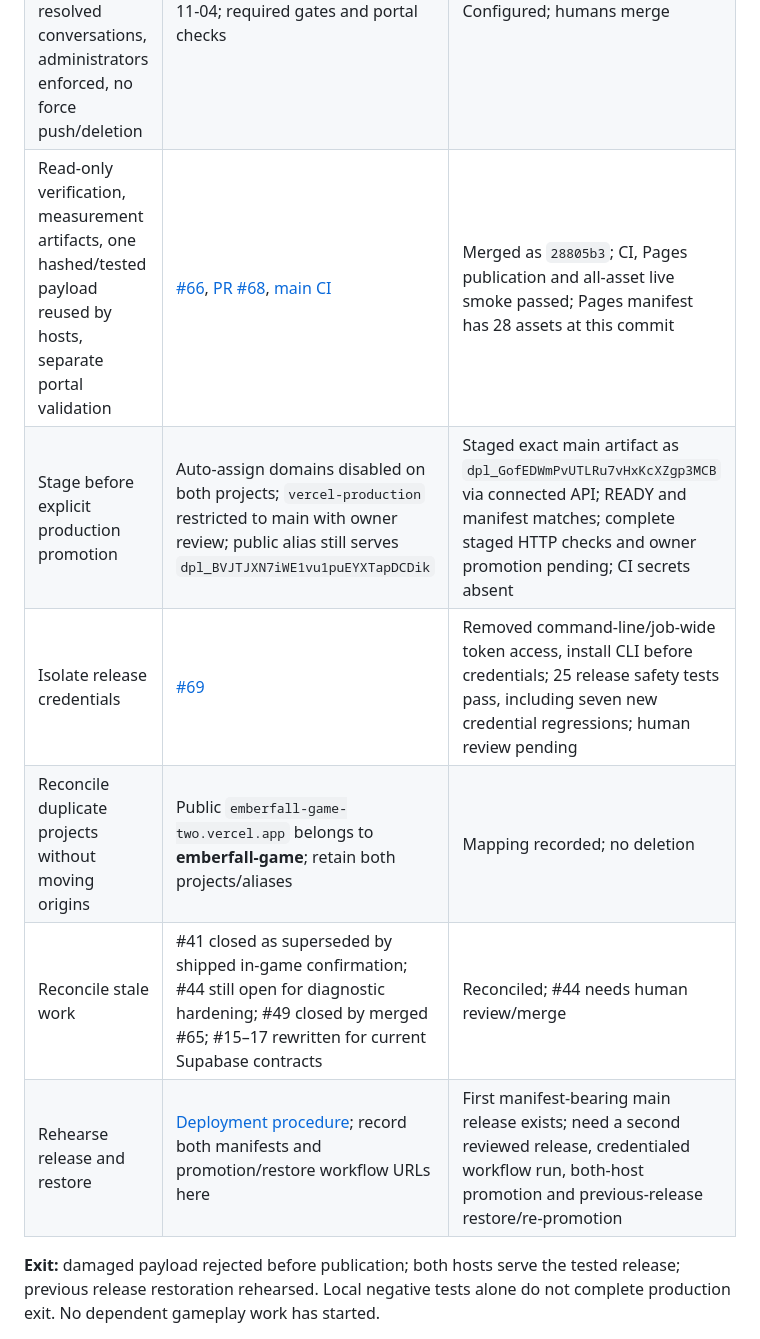
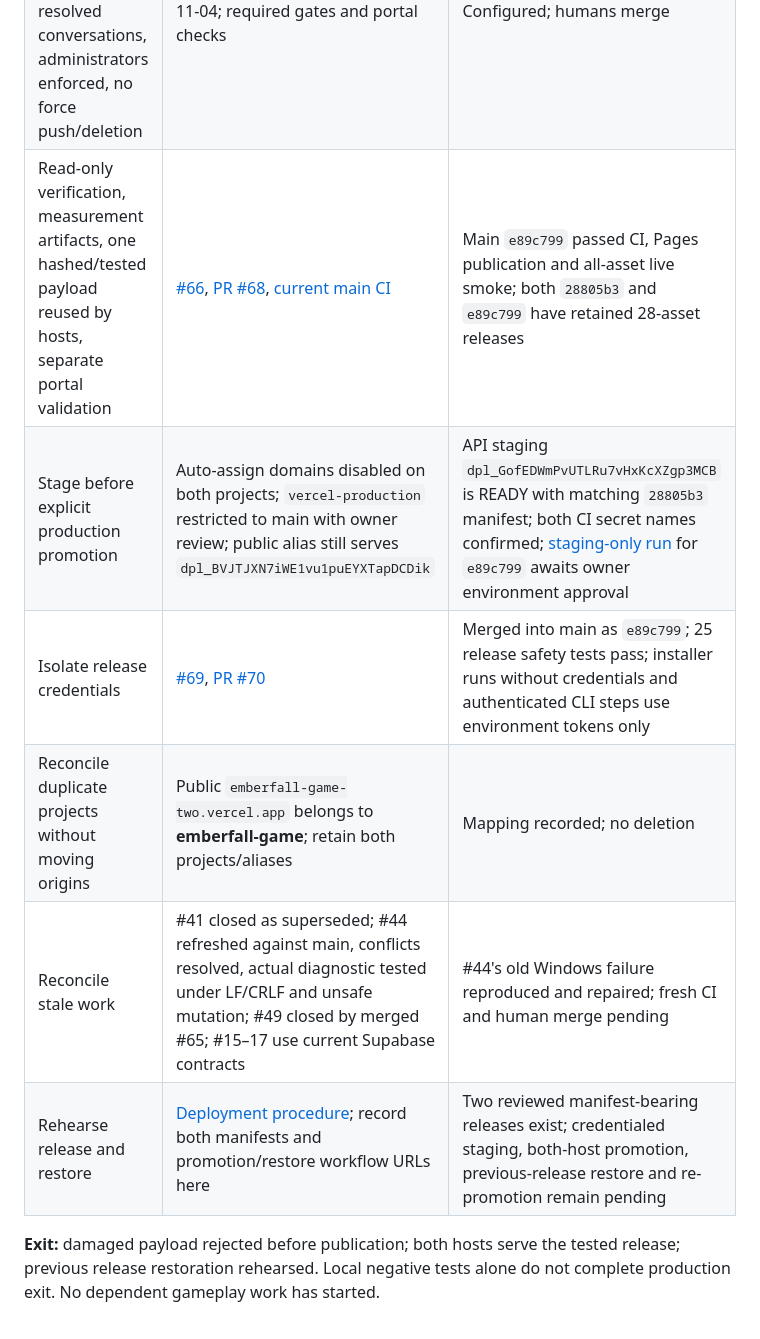
Before and after one commit to FahadIbrahim93/emberfall, a Markdown page: docs/expansion/IMPLEMENTATION_BACKLOG.md, the part around the change. Drawn GitHub-style.

Commit message:
docs(backlog): record release prerequisites and diagnostic repair

```diff
--- a/docs/expansion/IMPLEMENTATION_BACKLOG.md
+++ b/docs/expansion/IMPLEMENTATION_BACKLOG.md
@@ -12,12 +12,12 @@ Free browser arcade; free tiers first, paid upgrades need an owner decision. Pre
 |---|---|---|
 | Immutable Actions and structural validation | [#49](https://github.com/FahadIbrahim93/emberfall/issues/49), [PR #65](https://github.com/FahadIbrahim93/emberfall/pull/65) | Merged into main as `5895d50`; main verification passed |
 | Main protection: current-revision checks, PRs, resolved conversations, administrators enforced, no force push/deletion | GitHub protection read back 2026-11-04; required gates and portal checks | Configured; humans merge |
-| Read-only verification, measurement artifacts, one hashed/tested payload reused by hosts, separate portal validation | [#66](https://github.com/FahadIbrahim93/emberfall/issues/66), [PR #68](https://github.com/FahadIbrahim93/emberfall/pull/68), [main CI](https://github.com/FahadIbrahim93/emberfall/actions/runs/41919504183) | Merged as `28805b3`; CI, Pages publication and all-asset live smoke passed; Pages manifest has 28 assets at this commit |
-| Stage before explicit production promotion | Auto-assign domains disabled on both projects; `vercel-production` restricted to main with owner review; public alias still serves `dpl_BVJTJXN7iWE1vu1puEYXTapDCDik` | Staged exact main artifact as `dpl_GofEDWmPvUTLRu7vHxKcXZgp3MCB` via connected API; READY and manifest matches; complete staged HTTP checks and owner promotion pending; CI secrets absent |
-| Isolate release credentials | [#69](https://github.com/FahadIbrahim93/emberfall/issues/69) | Removed command-line/job-wide token access, install CLI before credentials; 25 release safety tests pass, including seven new credential regressions; human review pending |
+| Read-only verification, measurement artifacts, one hashed/tested payload reused by hosts, separate portal validation | [#66](https://github.com/FahadIbrahim93/emberfall/issues/66), [PR #68](https://github.com/FahadIbrahim93/emberfall/pull/68), [current main CI](https://github.com/FahadIbrahim93/emberfall/actions/runs/41925203035) | Main `e89c799` passed CI, Pages publication and all-asset live smoke; both `28805b3` and `e89c799` have retained 28-asset releases |
+| Stage before explicit production promotion | Auto-assign domains disabled on both projects; `vercel-production` restricted to main with owner review; public alias still serves `dpl_BVJTJXN7iWE1vu1puEYXTapDCDik` | API staging `dpl_GofEDWmPvUTLRu7vHxKcXZgp3MCB` is READY with matching `28805b3` manifest; both CI secret names confirmed; [staging-only run](https://github.com/FahadIbrahim93/emberfall/actions/runs/41925945188) for `e89c799` awaits owner environment approval |
+| Isolate release credentials | [#69](https://github.com/FahadIbrahim93/emberfall/issues/69), [PR #70](https://github.com/FahadIbrahim93/emberfall/pull/70) | Merged into main as `e89c799`; 25 release safety tests pass; installer runs without credentials and authenticated CLI steps use environment tokens only |
 | Reconcile duplicate projects without moving origins | Public `emberfall-game-two.vercel.app` belongs to **emberfall-game**; retain both projects/aliases | Mapping recorded; no deletion |
-| Reconcile stale work | #41 closed as superseded by shipped in-game confirmation; #44 still open for diagnostic hardening; #49 closed by merged #65; #15–17 rewritten for current Supabase contracts | Reconciled; #44 needs human review/merge |
-| Rehearse release and restore | [Deployment procedure](../DEPLOYMENT.md); record both manifests and promotion/restore workflow URLs here | First manifest-bearing main release exists; need a second reviewed release, credentialed workflow run, both-host promotion and previous-release restore/re-promotion |
+| Reconcile stale work | #41 closed as superseded; #44 refreshed against main, conflicts resolved, actual diagnostic tested under LF/CRLF and unsafe mutation; #49 closed by merged #65; #15–17 use current Supabase contracts | #44's old Windows failure reproduced and repaired; fresh CI and human merge pending |
+| Rehearse release and restore | [Deployment procedure](../DEPLOYMENT.md); record both manifests and promotion/restore workflow URLs here | Two reviewed manifest-bearing releases exist; credentialed staging, both-host promotion, previous-release restore and re-promotion remain pending |
 
 **Exit:** damaged payload rejected before publication; both hosts serve the tested release; previous release restoration rehearsed. Local negative tests alone do not complete production exit. No dependent gameplay work has started.
 
```
